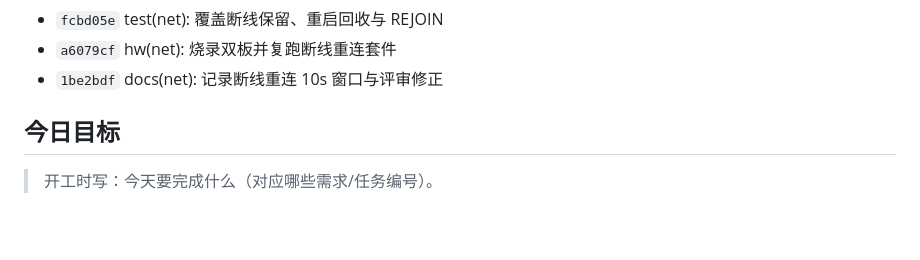
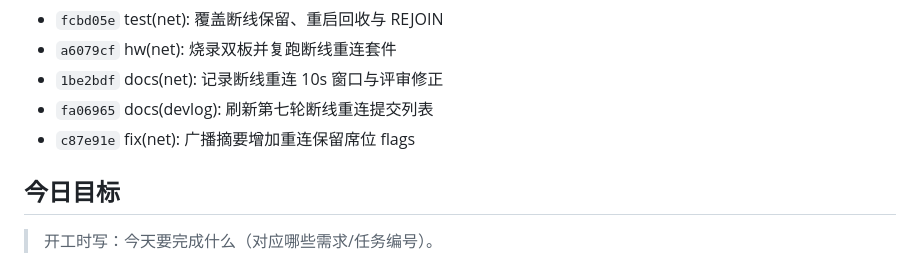
Before and after one commit to Soviet-i/geyi, a Markdown page: docs/devlog/2026-11-09.md, the part around the change. Rendered like a GitHub page; blank space fills up the shorter version.

Commit message:
docs(devlog): 补广播 flags 修复提交
Co-Authored-By: Claude Code <noreply@anthropic.com>

背景: 广播摘要 flags 修复提交需要加入开发日志的自动提交列表。
改动: 运行 scripts/new_devlog.py --update。
验证: python scripts/check_all.py 四项 PASS。
AI协作: 是(Claude Code / deepseek-v4-flash)；agent 运行脚本刷新。

```diff
--- a/docs/devlog/2026-11-09.md
+++ b/docs/devlog/2026-11-09.md
@@ -62,6 +62,8 @@
 - `fcbd05e` test(net): 覆盖断线保留、重启回收与 REJOIN
 - `a6079cf` hw(net): 烧录双板并复跑断线重连套件
 - `1be2bdf` docs(net): 记录断线重连 10s 窗口与评审修正
+- `fa06965` docs(devlog): 刷新第七轮断线重连提交列表
+- `c87e91e` fix(net): 广播摘要增加重连保留席位 flags
 <!-- AUTO:COMMITS:END -->
 
 ## 今日目标
```
